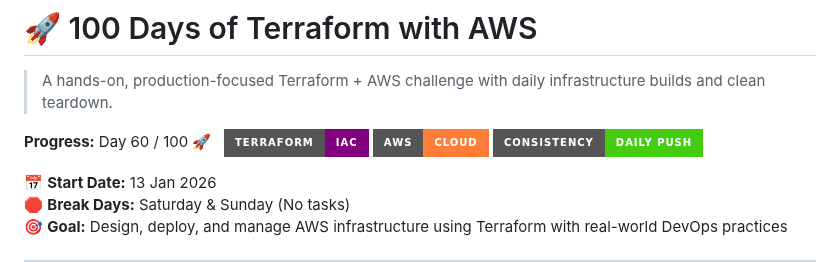
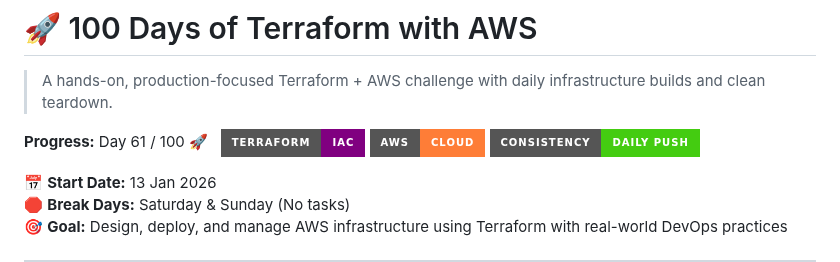
Before and after one commit to nacholiya/100-Days-AWS-Terraform-Challenge, a Markdown page: README.md, the part around the change. GitHub-like rendering; badges without logos.

Commit message:
Update Day Count to 61

```diff
--- a/README.md
+++ b/README.md
@@ -3,7 +3,7 @@
 > A hands-on, production-focused Terraform + AWS challenge with daily infrastructure builds and clean teardown.
 
 
-**Progress:** Day 60 / 100 🚀 &nbsp;
+**Progress:** Day 61 / 100 🚀 &nbsp;
 ![Terraform](https://img.shields.io/badge/Terraform-IaC-purple?style=for-the-badge)
 ![AWS](https://img.shields.io/badge/AWS-Cloud-orange?style=for-the-badge)
 ![Status](https://img.shields.io/badge/Consistency-Daily%20Push-success?style=for-the-badge)
```
